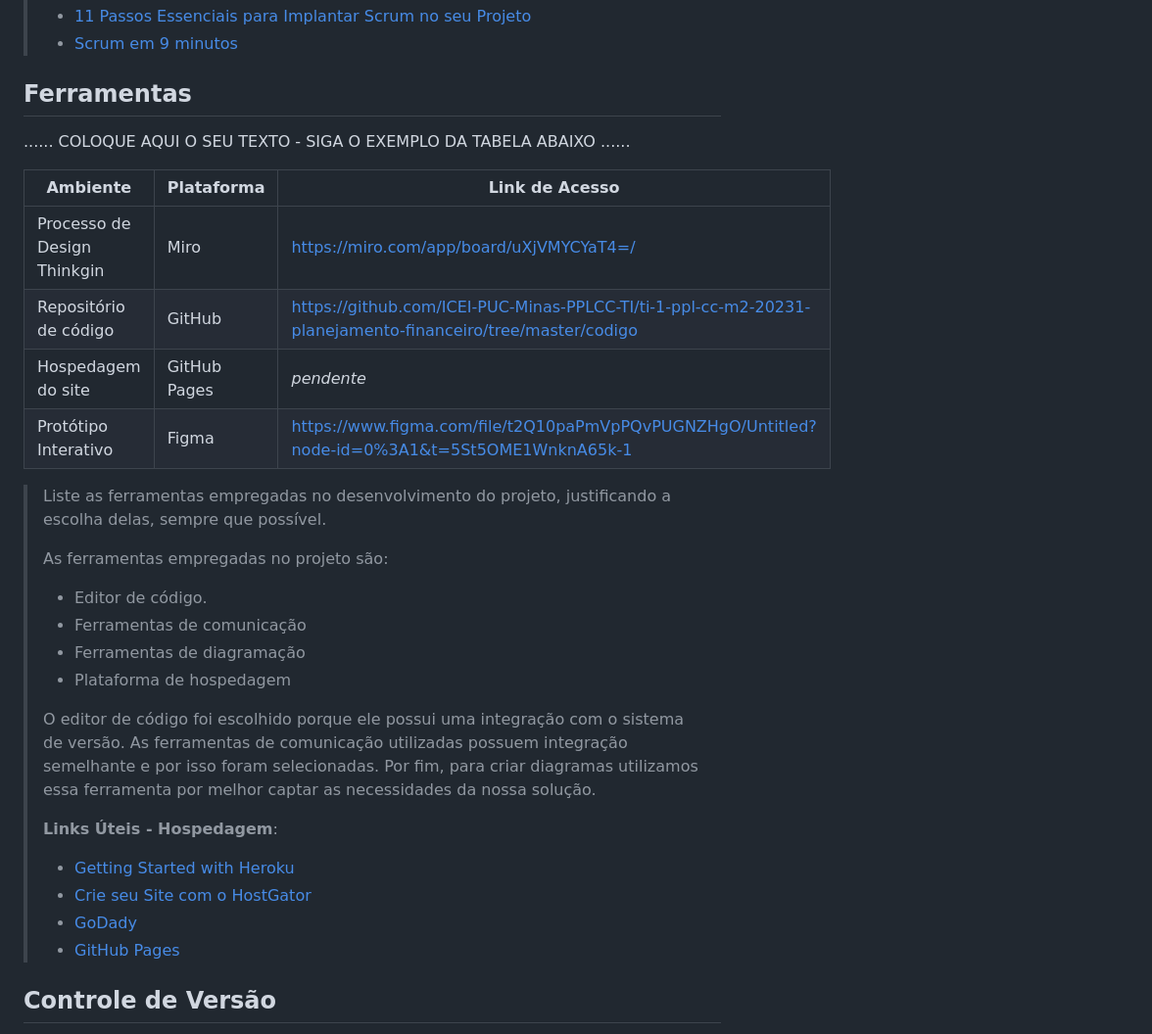
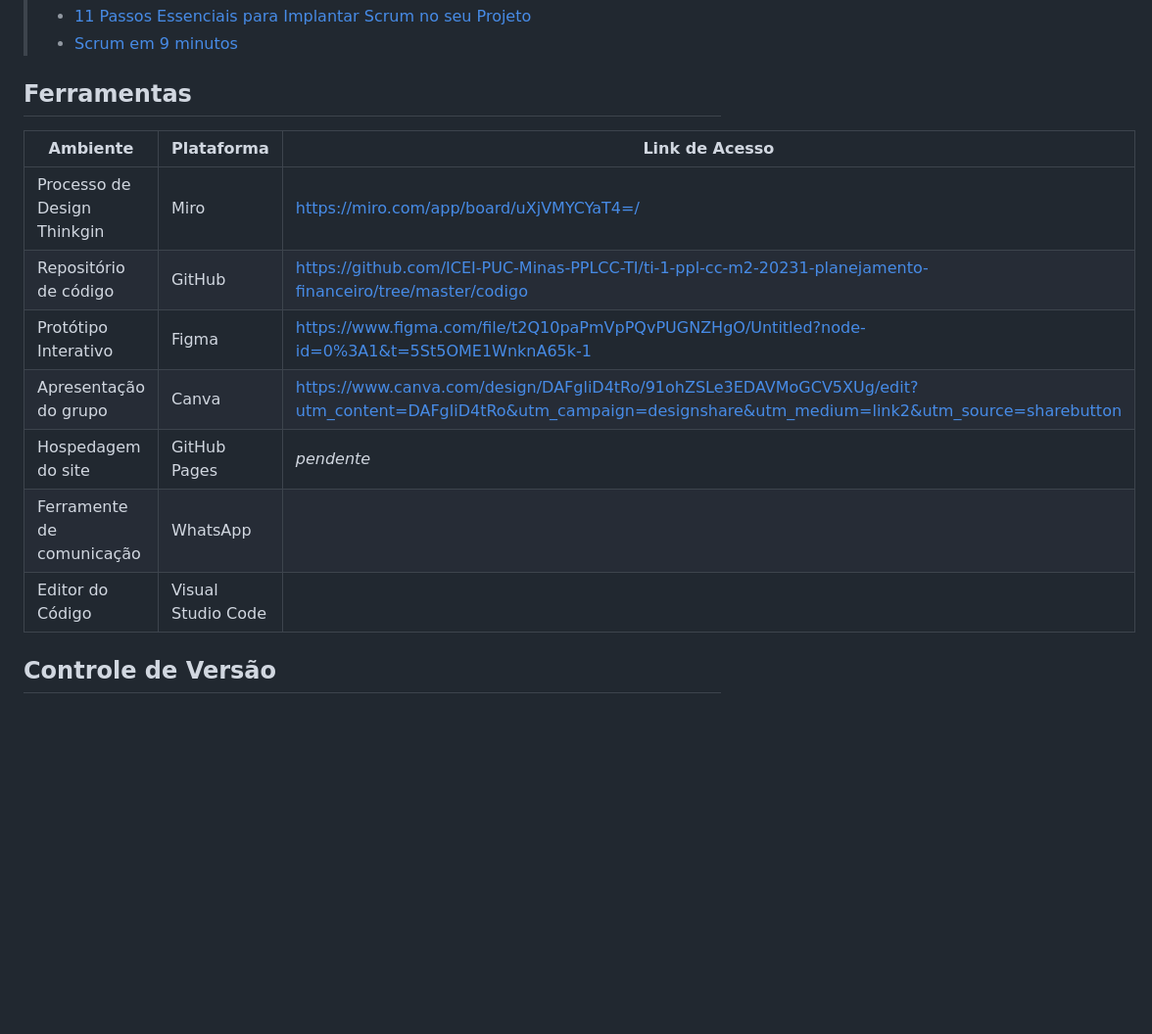
Before and after one commit to ICEI-PUC-Minas-PPLCC-TI/ti-1-ppl-cc-m2-20231-planejamento-financeiro, a Markdown page: docs/relatorio/Relatório Tecnico.md, the part around the change. Shown at 98% size. Drawn GitHub-style; blank space fills up the shorter version.

```diff
--- a/docs/relatorio/Relatório Tecnico.md
+++ b/docs/relatorio/Relatório Tecnico.md
@@ -216,37 +216,15 @@ O projeto está restrito pelos itens apresentados na tabela a seguir.
 
 ## Ferramentas
 
-......  COLOQUE AQUI O SEU TEXTO - SIGA O EXEMPLO DA TABELA ABAIXO  ......
-
 | Ambiente  | Plataforma              |Link de Acesso |
 |-----------|-------------------------|---------------|
 |Processo de Design Thinkgin  | Miro | https://miro.com/app/board/uXjVMYCYaT4=/ |
 |Repositório de código | GitHub | https://github.com/ICEI-PUC-Minas-PPLCC-TI/ti-1-ppl-cc-m2-20231-planejamento-financeiro/tree/master/codigo |
+|Protótipo Interativo | Figma | https://www.figma.com/file/t2Q10paPmVpPQvPUGNZHgO/Untitled?node-id=0%3A1&t=5St5OME1WnknA65k-1 |
+| Apresentação do grupo | Canva | https://www.canva.com/design/DAFgliD4tRo/91ohZSLe3EDAVMoGCV5XUg/edit?utm_content=DAFgliD4tRo&utm_campaign=designshare&utm_medium=link2&utm_source=sharebutton |
 |Hospedagem do site | GitHub Pages | *pendente* |
-|Protótipo Interativo | Figma | https://www.figma.com/file/t2Q10paPmVpPQvPUGNZHgO/Untitled?node-id=0%3A1&t=5St5OME1WnknA65k-1 |
-
->
-> Liste as ferramentas empregadas no desenvolvimento do
-> projeto, justificando a escolha delas, sempre que possível.
->
-> As ferramentas empregadas no projeto são:
->
-> - Editor de código.
-> - Ferramentas de comunicação
-> - Ferramentas de diagramação
-> - Plataforma de hospedagem
->
-> O editor de código foi escolhido porque ele possui uma integração com o
-> sistema de versão. As ferramentas de comunicação utilizadas possuem
-> integração semelhante e por isso foram selecionadas. Por fim, para criar
-> diagramas utilizamos essa ferramenta por melhor captar as
-> necessidades da nossa solução.
->
-> **Links Úteis - Hospedagem**:
-> - [Getting Started with Heroku](https://devcenter.heroku.com/start)
-> - [Crie seu Site com o HostGator](https://www.hostgator.com.br/como-publicar-seu-site)
-> - [GoDady](https://br.godaddy.com/how-to)
-> - [GitHub Pages](https://pages.github.com/)
+| Ferramente de comunicação | WhatsApp |  |
+| Editor do Código | Visual Studio Code | |
 
 ## Controle de Versão
 
```
